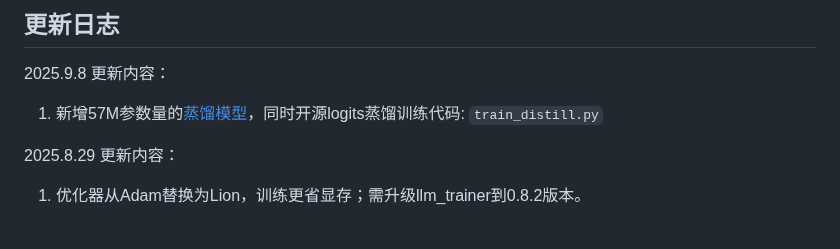
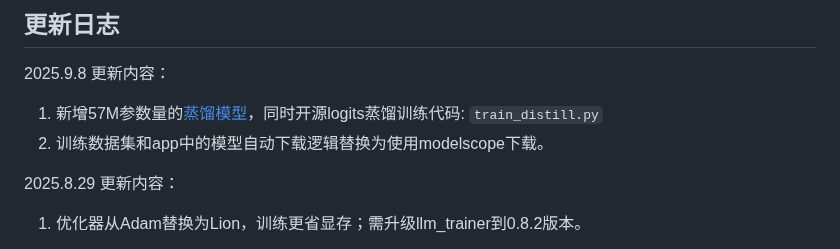
Before and after one commit to qibin0506/Cortex, a Markdown page: README.md, the part around the change. GitHub-like rendering.

```diff
--- a/README.md
+++ b/README.md
@@ -22,6 +22,7 @@ Cortex V2是一个个人可承担训练成本的**0.6B**的MoE LLM，推理时
 ## 更新日志
 2025.9.8 更新内容：
 1. 新增57M参数量的[蒸馏模型](https://www.modelscope.cn/models/qibin0506/Cortex-V2/file/view/master/distill.bin?status=2)，同时开源logits蒸馏训练代码: `train_distill.py`
+2. 训练数据集和app中的模型自动下载逻辑替换为使用modelscope下载。
 
 2025.8.29 更新内容：
 1. 优化器从Adam替换为Lion，训练更省显存；需升级llm_trainer到0.8.2版本。
```
